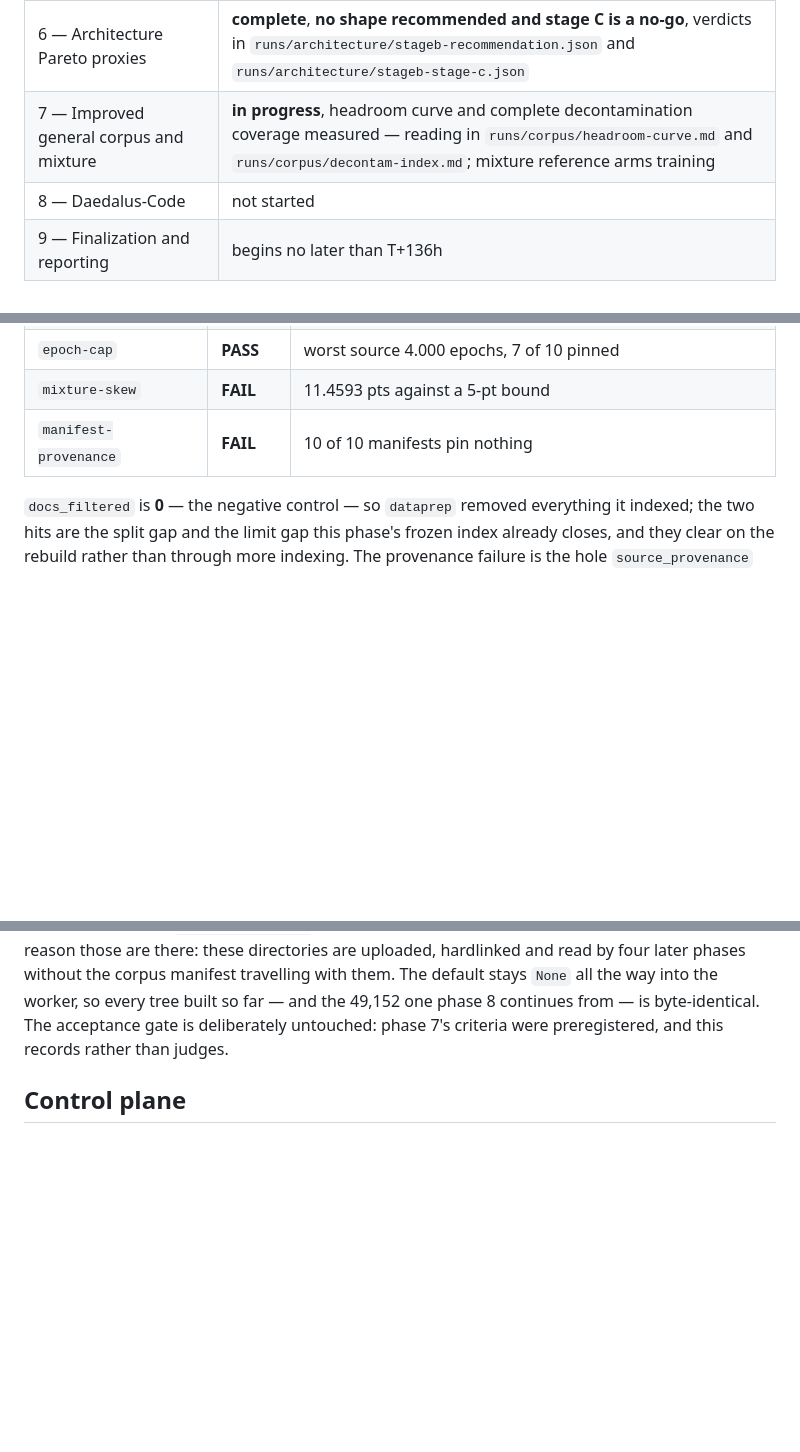
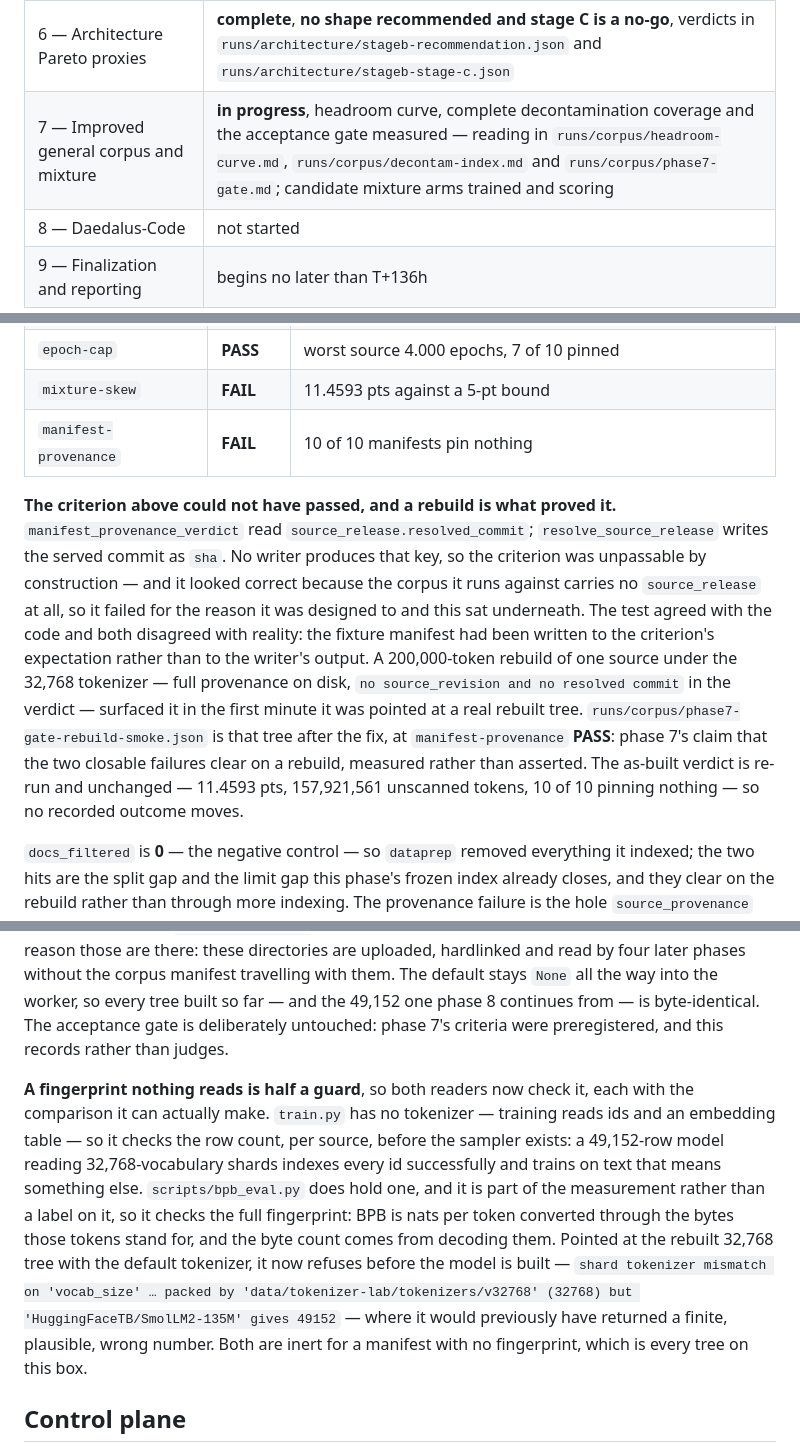
Before and after one commit to unseen1980/daedalus, a Markdown page: runs/vast-program/pr-body.md, 3 parts joined by grey strips. Drawn GitHub-style; blank space fills up the shorter version.

Commit message:
pr body: the rebuild that found the criterion, and the guards that now read the fingerprint

```diff
--- a/runs/vast-program/pr-body.md
+++ b/runs/vast-program/pr-body.md
@@ -19,7 +19,7 @@ Unattended research program from `docs/superpowers/plans/2026-08-24-daedalus-vas
 | 4 — Tokenizer lab for V2 | **complete**, 32,768 selected, reading in `runs/tokenizer-lab/v2-tokenizer-migration.md` |
 | 5 — ShortConv channel death prevention | **complete**, **no schedule selected**, verdict in `runs/conv-health/verdict-paired.json`, reading in `runs/conv-health/phase5-conv-decay.md` |
 | 6 — Architecture Pareto proxies | **complete**, **no shape recommended and stage C is a no-go**, verdicts in `runs/architecture/stageb-recommendation.json` and `runs/architecture/stageb-stage-c.json` |
-| 7 — Improved general corpus and mixture | **in progress**, headroom curve and complete decontamination coverage measured — reading in `runs/corpus/headroom-curve.md` and `runs/corpus/decontam-index.md`; mixture reference arms training |
+| 7 — Improved general corpus and mixture | **in progress**, headroom curve, complete decontamination coverage and the acceptance gate measured — reading in `runs/corpus/headroom-curve.md`, `runs/corpus/decontam-index.md` and `runs/corpus/phase7-gate.md`; candidate mixture arms trained and scoring |
 | 8 — Daedalus-Code | not started |
 | 9 — Finalization and reporting | begins no later than T+136h |
 
@@ -211,6 +211,8 @@ The four reference arms (baseline plus one specialist per source) trained at pha
 | `mixture-skew` | **FAIL** | 11.4593 pts against a 5-pt bound |
 | `manifest-provenance` | **FAIL** | 10 of 10 manifests pin nothing |
 
+**The criterion above could not have passed, and a rebuild is what proved it.** `manifest_provenance_verdict` read `source_release.resolved_commit`; `resolve_source_release` writes the served commit as `sha`. No writer produces that key, so the criterion was unpassable by construction — and it looked correct because the corpus it runs against carries no `source_release` at all, so it failed for the reason it was designed to and this sat underneath. The test agreed with the code and both disagreed with reality: the fixture manifest had been written to the criterion's expectation rather than to the writer's output. A 200,000-token rebuild of one source under the 32,768 tokenizer — full provenance on disk, `no source_revision and no resolved commit` in the verdict — surfaced it in the first minute it was pointed at a real rebuilt tree. `runs/corpus/phase7-gate-rebuild-smoke.json` is that tree after the fix, at `manifest-provenance` **PASS**: phase 7's claim that the two closable failures clear on a rebuild, measured rather than asserted. The as-built verdict is re-run and unchanged — 11.4593 pts, 157,921,561 unscanned tokens, 10 of 10 pinning nothing — so no recorded outcome moves.
+
 `docs_filtered` is **0** — the negative control — so `dataprep` removed everything it indexed; the two hits are the split gap and the limit gap this phase's frozen index already closes, and they clear on the rebuild rather than through more indexing. The provenance failure is the hole `source_provenance` was added to close and cannot be fixed retroactively on manifests that predate it.
 
 Two findings are new. A scan artifact names no shard tree, so the contamination criterion now checks `per_source[].source_tokens` against what each source holds: nine of ten match exactly and `fineweb-edu` does not, leaving **3.0% of the largest source covered by a clean verdict that never read it**.
@@ -220,6 +222,8 @@ The skew is a measurement rather than a known gap. Swept across budgets, **the c
 This is an independent measurement of the phenomenon `daedalus/data.py::select_holdout_shards` records at 10.21 pts post-carve at 60B. The 11.4593 here is pre-carve; they are not the same number and should not be quoted as one.
 
 **Step 9's prerequisite, and a provenance hole it exposed.** The step asks for shards rebuilt under the selected V2 vocabulary, and `dataprep` could only pack under SmolLM2 — while the manifests it wrote said nothing about which vocabulary produced their ids. Those are the same hole from two sides: a shard file is uint16 under every vocabulary, so reading a tree under the wrong one raises nothing, it trains and logs a loss and exports. `assert_manifest_tokenizer` is the guard and the corpus manifests gave it nothing to check. `--tokenizer` now picks the vocabulary and reaches the workers the way the mixture does — a module global inherited across the fork, rather than an argument threaded through the pool queue, the respawn path and the crash-recovery path, because a rebuild that silently fell back to the default would look exactly like one that worked. The fingerprint lands in `source_provenance` beside the filters and the served commit, for the same reason those are there: these directories are uploaded, hardlinked and read by four later phases without the corpus manifest travelling with them. The default stays `None` all the way into the worker, so every tree built so far — and the 49,152 one phase 8 continues from — is byte-identical. The acceptance gate is deliberately untouched: phase 7's criteria were preregistered, and this records rather than judges.
+
+**A fingerprint nothing reads is half a guard**, so both readers now check it, each with the comparison it can actually make. `train.py` has no tokenizer — training reads ids and an embedding table — so it checks the row count, per source, before the sampler exists: a 49,152-row model reading 32,768-vocabulary shards indexes every id successfully and trains on text that means something else. `scripts/bpb_eval.py` does hold one, and it is part of the measurement rather than a label on it, so it checks the full fingerprint: BPB is nats per token converted through the bytes those tokens stand for, and the byte count comes from decoding them. Pointed at the rebuilt 32,768 tree with the default tokenizer, it now refuses before the model is built — `shard tokenizer mismatch on 'vocab_size' … packed by 'data/tokenizer-lab/tokenizers/v32768' (32768) but 'HuggingFaceTB/SmolLM2-135M' gives 49152` — where it would previously have returned a finite, plausible, wrong number. Both are inert for a manifest with no fingerprint, which is every tree on this box.
 
 ## Control plane
 
```
